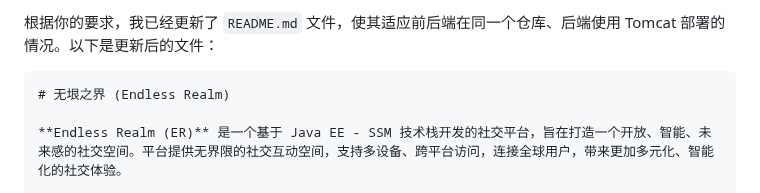
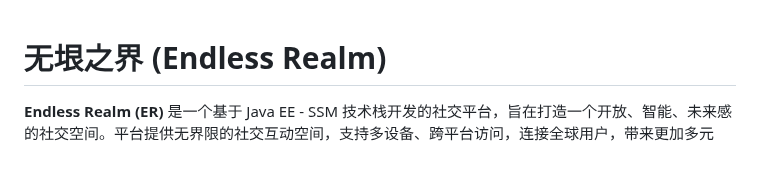
Before and after one commit to hongmengchen/Endless-Realm, a Markdown page: README.md, the part around the change. GitHub-like rendering; blank space fills up the shorter version.

Commit message:
docs: 更新 README.md 文件
- 移除了 README.md 文件中的多余说明内容
- 优化了项目介绍的格式和结构

````diff
--- a/README.md
+++ b/README.md
@@ -1,6 +1,3 @@
-根据你的要求，我已经更新了 `README.md` 文件，使其适应前后端在同一个仓库、后端使用 Tomcat 部署的情况。以下是更新后的文件：
-
-```
 # 无垠之界 (Endless Realm)
 
 **Endless Realm (ER)** 是一个基于 Java EE - SSM 技术栈开发的社交平台，旨在打造一个开放、智能、未来感的社交空间。平台提供无界限的社交互动空间，支持多设备、跨平台访问，连接全球用户，带来更加多元化、智能化的社交体验。
````
